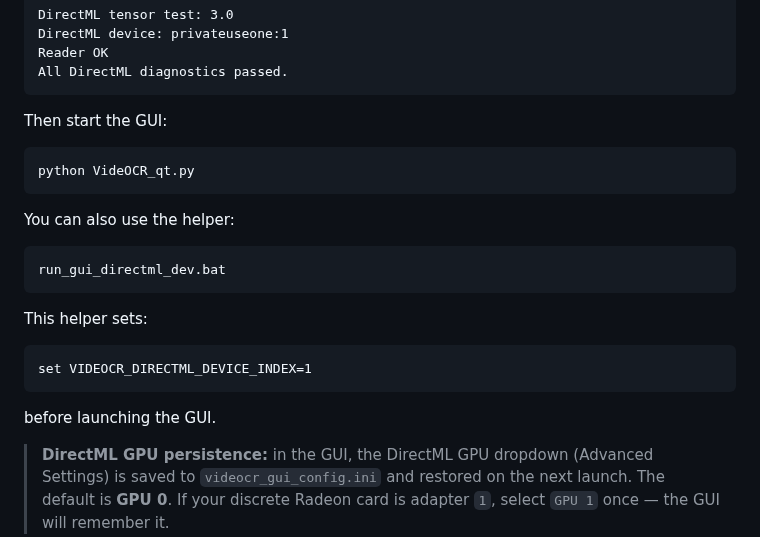
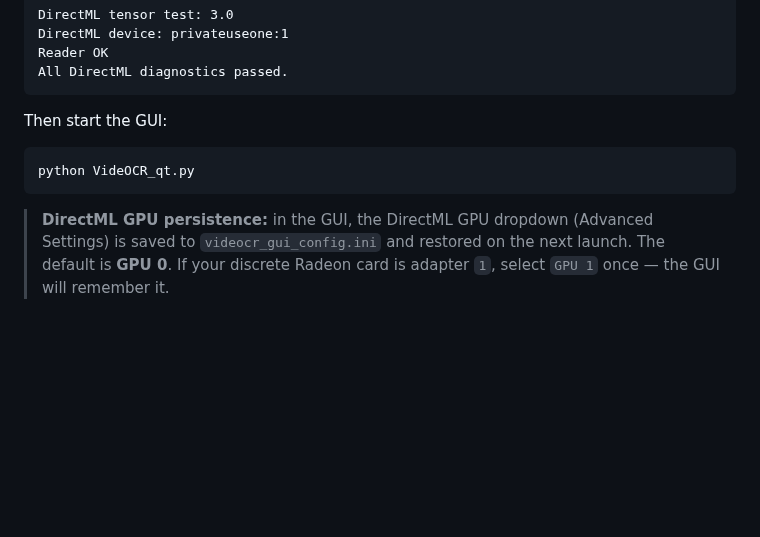
Before and after one commit to FlamingWater35/VideOCR-Recreated, a Markdown page: README.md, the part around one of its changes. Drawn GitHub-style; blank space fills up the shorter version.

````diff
--- a/README.md
+++ b/README.md
@@ -125,20 +131,6 @@ Then start the GUI:
 python VideOCR_qt.py
 ```
 
-You can also use the helper:
-
-```bat
-run_gui_directml_dev.bat
-```
-
-This helper sets:
-
-```bat
-set VIDEOCR_DIRECTML_DEVICE_INDEX=1
-```
-
-before launching the GUI.
-
 > **DirectML GPU persistence:** in the GUI, the DirectML GPU dropdown (Advanced Settings) is saved to `videocr_gui_config.ini` and restored on the next launch. The default is **GPU 0**. If your discrete Radeon card is adapter `1`, select `GPU 1` once — the GUI will remember it.
 
 ### Windows Graphics Preference
````
Also changed, not shown: other parts of README.md (+6 -84 lines), Pictures/GUI.jpg (added), Pictures/GUI.png (deleted), 7 other files.
